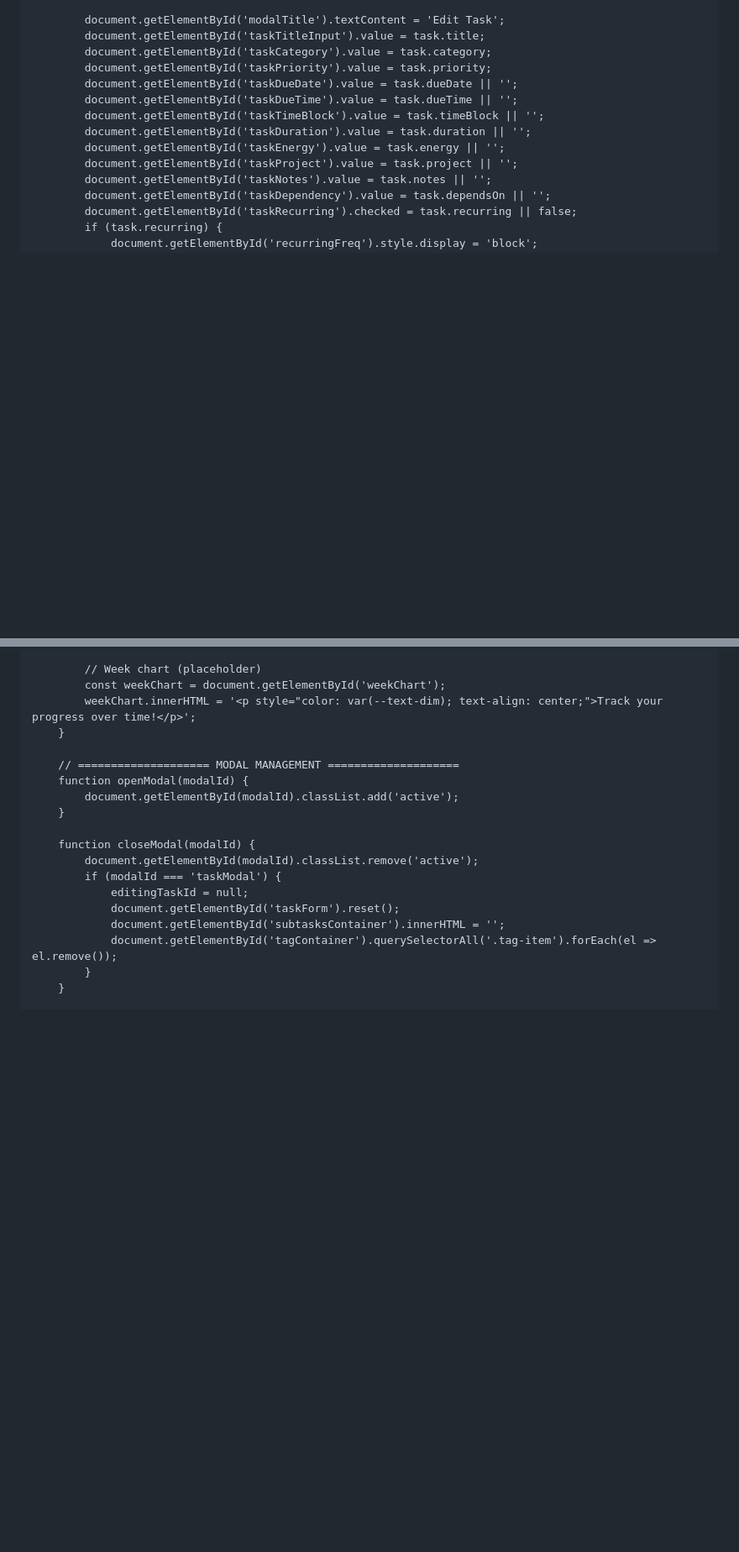
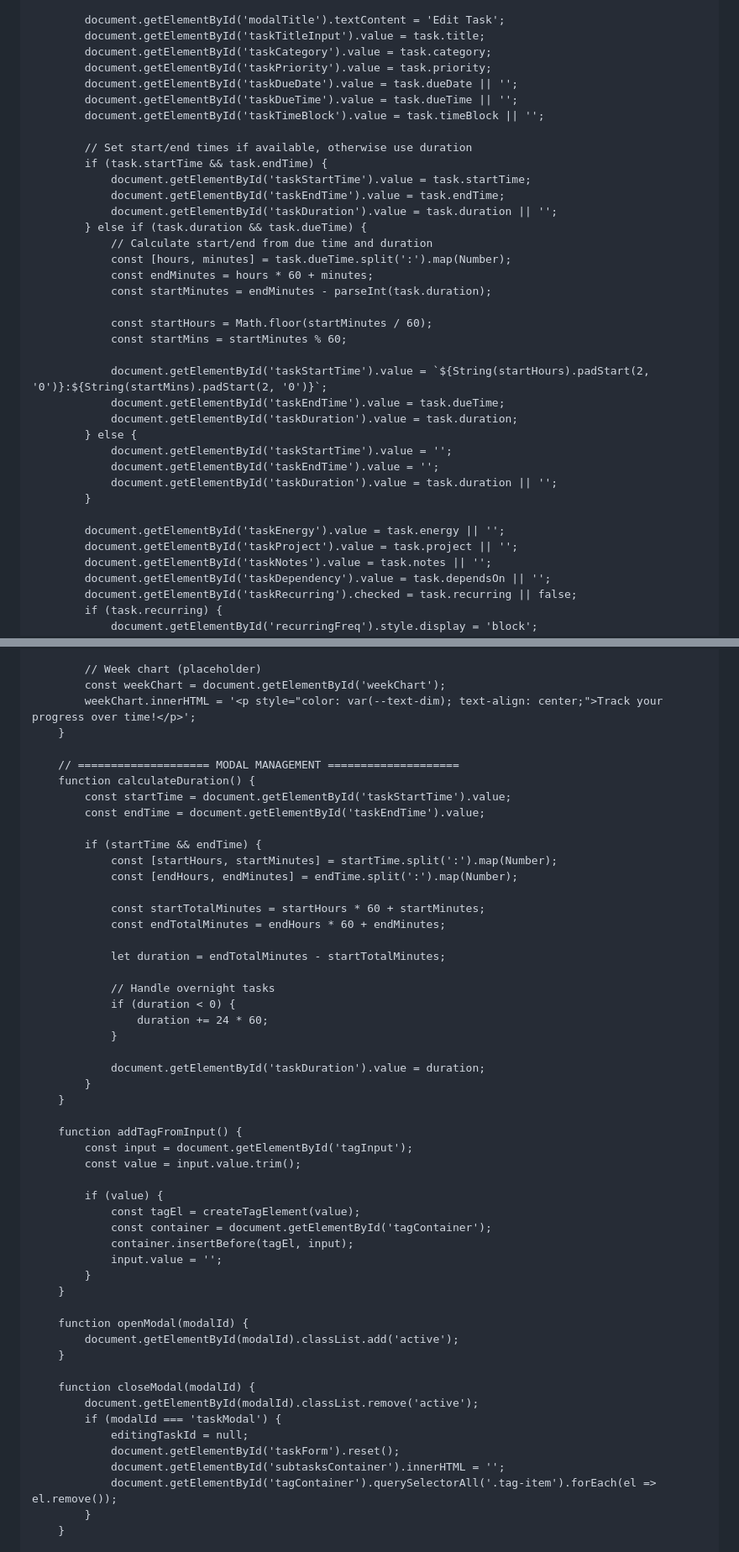
Before and after one commit to jdudgeon1993/Personal-Calendar, a Markdown page: README.md, 2 parts joined by grey strips. Shown: that part at 84% size. Rendered like a GitHub page; blank space fills up the shorter version.

```diff
--- a/README.md
+++ b/README.md
@@ -2570,7 +2622,30 @@
             document.getElementById('taskDueDate').value = task.dueDate || '';
             document.getElementById('taskDueTime').value = task.dueTime || '';
             document.getElementById('taskTimeBlock').value = task.timeBlock || '';
-            document.getElementById('taskDuration').value = task.duration || '';
+
+            // Set start/end times if available, otherwise use duration
+            if (task.startTime && task.endTime) {
+                document.getElementById('taskStartTime').value = task.startTime;
+                document.getElementById('taskEndTime').value = task.endTime;
+                document.getElementById('taskDuration').value = task.duration || '';
+            } else if (task.duration && task.dueTime) {
+                // Calculate start/end from due time and duration
+                const [hours, minutes] = task.dueTime.split(':').map(Number);
+                const endMinutes = hours * 60 + minutes;
+                const startMinutes = endMinutes - parseInt(task.duration);
+
+                const startHours = Math.floor(startMinutes / 60);
+                const startMins = startMinutes % 60;
+
+                document.getElementById('taskStartTime').value = `${String(startHours).padStart(2, '0')}:${String(startMins).padStart(2, '0')}`;
+                document.getElementById('taskEndTime').value = task.dueTime;
+                document.getElementById('taskDuration').value = task.duration;
+            } else {
+                document.getElementById('taskStartTime').value = '';
+                document.getElementById('taskEndTime').value = '';
+                document.getElementById('taskDuration').value = task.duration || '';
+            }
+
             document.getElementById('taskEnergy').value = task.energy || '';
             document.getElementById('taskProject').value = task.project || '';
             document.getElementById('taskNotes').value = task.notes || '';
@@ -2849,6 +2945,40 @@
         }
 
         // ==================== MODAL MANAGEMENT ====================
+        function calculateDuration() {
+            const startTime = document.getElementById('taskStartTime').value;
+            const endTime = document.getElementById('taskEndTime').value;
+
+            if (startTime && endTime) {
+                const [startHours, startMinutes] = startTime.split(':').map(Number);
+                const [endHours, endMinutes] = endTime.split(':').map(Number);
+
+                const startTotalMinutes = startHours * 60 + startMinutes;
+                const endTotalMinutes = endHours * 60 + endMinutes;
+
+                let duration = endTotalMinutes - startTotalMinutes;
+
+                // Handle overnight tasks
+                if (duration < 0) {
+                    duration += 24 * 60;
+                }
+
+                document.getElementById('taskDuration').value = duration;
+            }
+        }
+
+        function addTagFromInput() {
+            const input = document.getElementById('tagInput');
+            const value = input.value.trim();
+
+            if (value) {
+                const tagEl = createTagElement(value);
+                const container = document.getElementById('tagContainer');
+                container.insertBefore(tagEl, input);
+                input.value = '';
+            }
+        }
+
         function openModal(modalId) {
             document.getElementById(modalId).classList.add('active');
         }
```
Also changed, not shown: other parts of README.md (+101 -26 lines).
